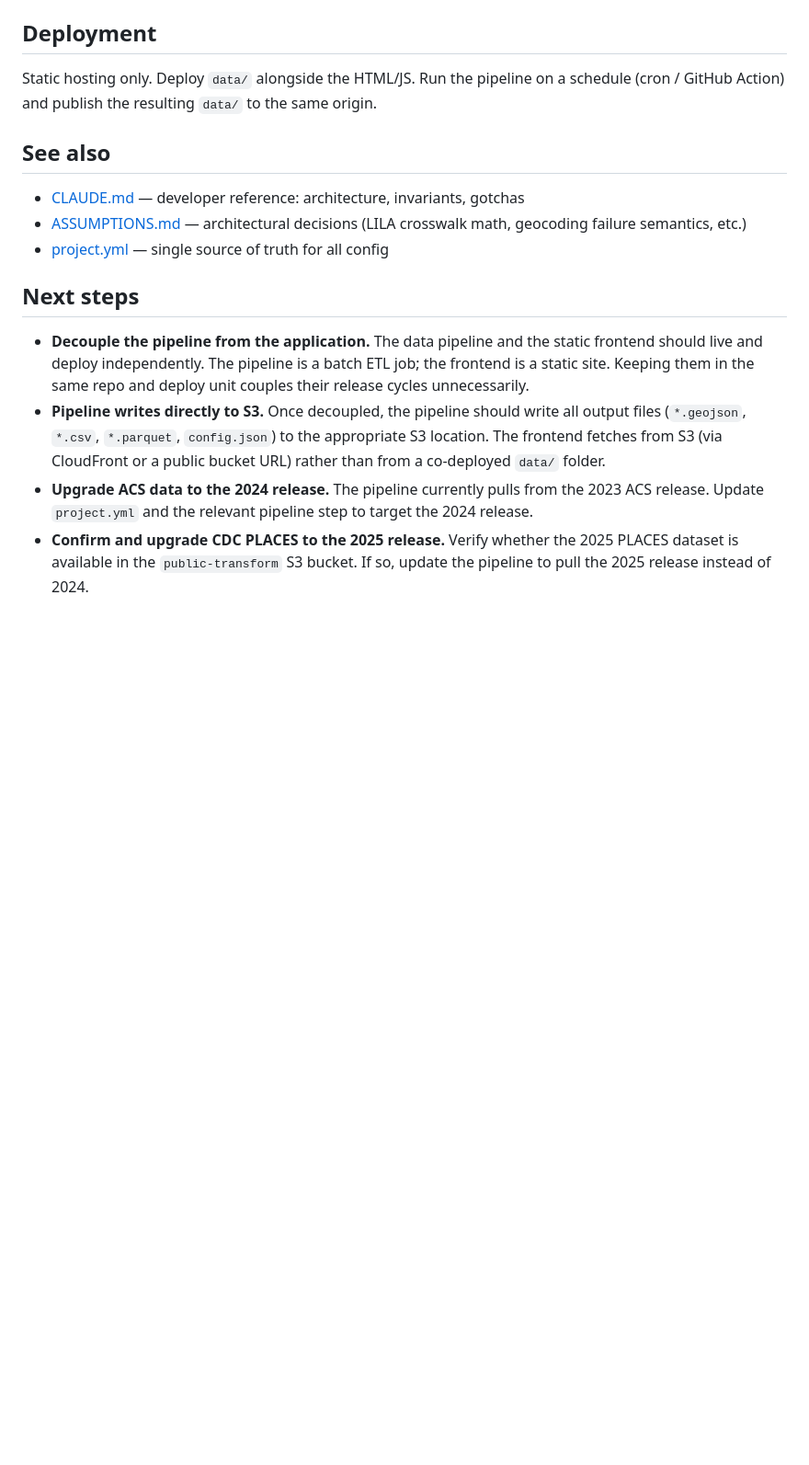
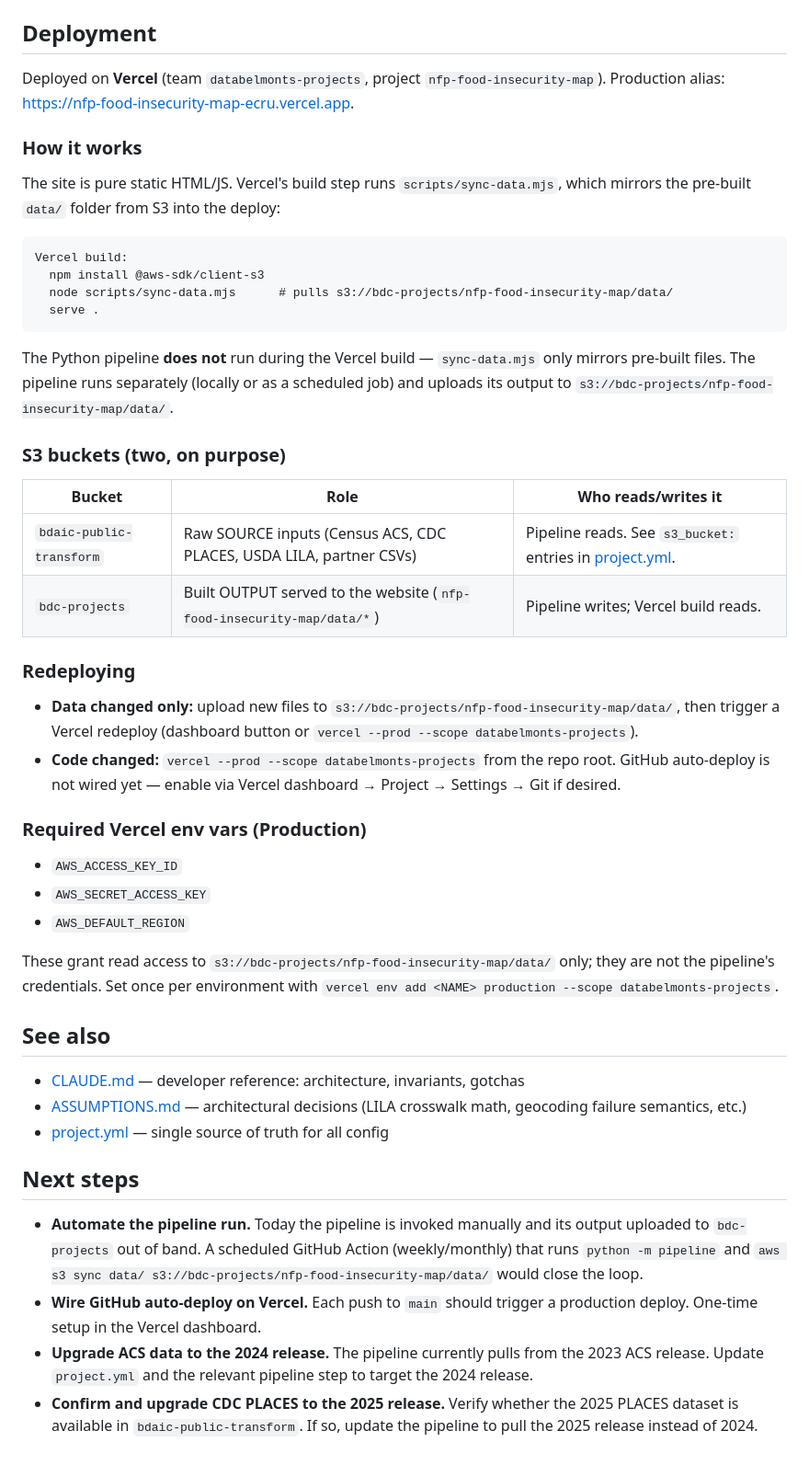
Before and after one commit to Belmont-Data-Collaborative/nfp-food-insecurity-map, a Markdown page: README.md, the part around the change. Shown at 92% size. GitHub-like rendering; blank space fills up the shorter version.

Commit message:
docs: update README with Vercel deploy setup and S3 bucket split
Replace the generic "static hosting" note with the actual deployment
details: Vercel project, build-time S3 sync via scripts/sync-data.mjs,
the two-bucket split (bdaic-public-transform for sources, bdc-projects
for served outputs), redeploy commands, and required env vars.

Refresh next steps to match current reality — drop the already-achieved
"decouple pipeline from app" / "pipeline writes to S3" items, add
pipeline automation and GitHub auto-deploy as the remaining gaps.

Co-Authored-By: Claude Opus 4.7 (1M context) <noreply@anthropic.com>

````diff
--- a/README.md
+++ b/README.md
@@ -47,7 +47,40 @@ Each source also has a `--step` flag: `python -m pipeline --step census_acs` etc
 
 ## Deployment
 
-Static hosting only. Deploy `data/` alongside the HTML/JS. Run the pipeline on a schedule (cron / GitHub Action) and publish the resulting `data/` to the same origin.
+Deployed on **Vercel** (team `databelmonts-projects`, project `nfp-food-insecurity-map`). Production alias: https://nfp-food-insecurity-map-ecru.vercel.app.
+
+### How it works
+
+The site is pure static HTML/JS. Vercel's build step runs `scripts/sync-data.mjs`, which mirrors the pre-built `data/` folder from S3 into the deploy:
+
+```
+Vercel build:
+  npm install @aws-sdk/client-s3
+  node scripts/sync-data.mjs      # pulls s3://bdc-projects/nfp-food-insecurity-map/data/
+  serve .
+```
+
+The Python pipeline **does not** run during the Vercel build — `sync-data.mjs` only mirrors pre-built files. The pipeline runs separately (locally or as a scheduled job) and uploads its output to `s3://bdc-projects/nfp-food-insecurity-map/data/`.
+
+### S3 buckets (two, on purpose)
+
+| Bucket | Role | Who reads/writes it |
+|---|---|---|
+| `bdaic-public-transform` | Raw SOURCE inputs (Census ACS, CDC PLACES, USDA LILA, partner CSVs) | Pipeline reads. See `s3_bucket:` entries in [project.yml](project.yml). |
+| `bdc-projects` | Built OUTPUT served to the website (`nfp-food-insecurity-map/data/*`) | Pipeline writes; Vercel build reads. |
+
+### Redeploying
+
+- **Data changed only:** upload new files to `s3://bdc-projects/nfp-food-insecurity-map/data/`, then trigger a Vercel redeploy (dashboard button or `vercel --prod --scope databelmonts-projects`).
+- **Code changed:** `vercel --prod --scope databelmonts-projects` from the repo root. GitHub auto-deploy is not wired yet — enable via Vercel dashboard → Project → Settings → Git if desired.
+
+### Required Vercel env vars (Production)
+
+- `AWS_ACCESS_KEY_ID`
+- `AWS_SECRET_ACCESS_KEY`
+- `AWS_DEFAULT_REGION`
+
+These grant read access to `s3://bdc-projects/nfp-food-insecurity-map/data/` only; they are not the pipeline's credentials. Set once per environment with `vercel env add <NAME> production --scope databelmonts-projects`.
 
 ## See also
 
@@ -57,7 +90,7 @@ Static hosting only. Deploy `data/` alongside the HTML/JS. Run the pipeline on a
 
 ## Next steps
 
-- **Decouple the pipeline from the application.** The data pipeline and the static frontend should live and deploy independently. The pipeline is a batch ETL job; the frontend is a static site. Keeping them in the same repo and deploy unit couples their release cycles unnecessarily.
-- **Pipeline writes directly to S3.** Once decoupled, the pipeline should write all output files (`*.geojson`, `*.csv`, `*.parquet`, `config.json`) to the appropriate S3 location. The frontend fetches from S3 (via CloudFront or a public bucket URL) rather than from a co-deployed `data/` folder.
+- **Automate the pipeline run.** Today the pipeline is invoked manually and its output uploaded to `bdc-projects` out of band. A scheduled GitHub Action (weekly/monthly) that runs `python -m pipeline` and `aws s3 sync data/ s3://bdc-projects/nfp-food-insecurity-map/data/` would close the loop.
+- **Wire GitHub auto-deploy on Vercel.** Each push to `main` should trigger a production deploy. One-time setup in the Vercel dashboard.
 - **Upgrade ACS data to the 2024 release.** The pipeline currently pulls from the 2023 ACS release. Update `project.yml` and the relevant pipeline step to target the 2024 release.
-- **Confirm and upgrade CDC PLACES to the 2025 release.** Verify whether the 2025 PLACES dataset is available in the `public-transform` S3 bucket. If so, update the pipeline to pull the 2025 release instead of 2024.
+- **Confirm and upgrade CDC PLACES to the 2025 release.** Verify whether the 2025 PLACES dataset is available in `bdaic-public-transform`. If so, update the pipeline to pull the 2025 release instead of 2024.
````
